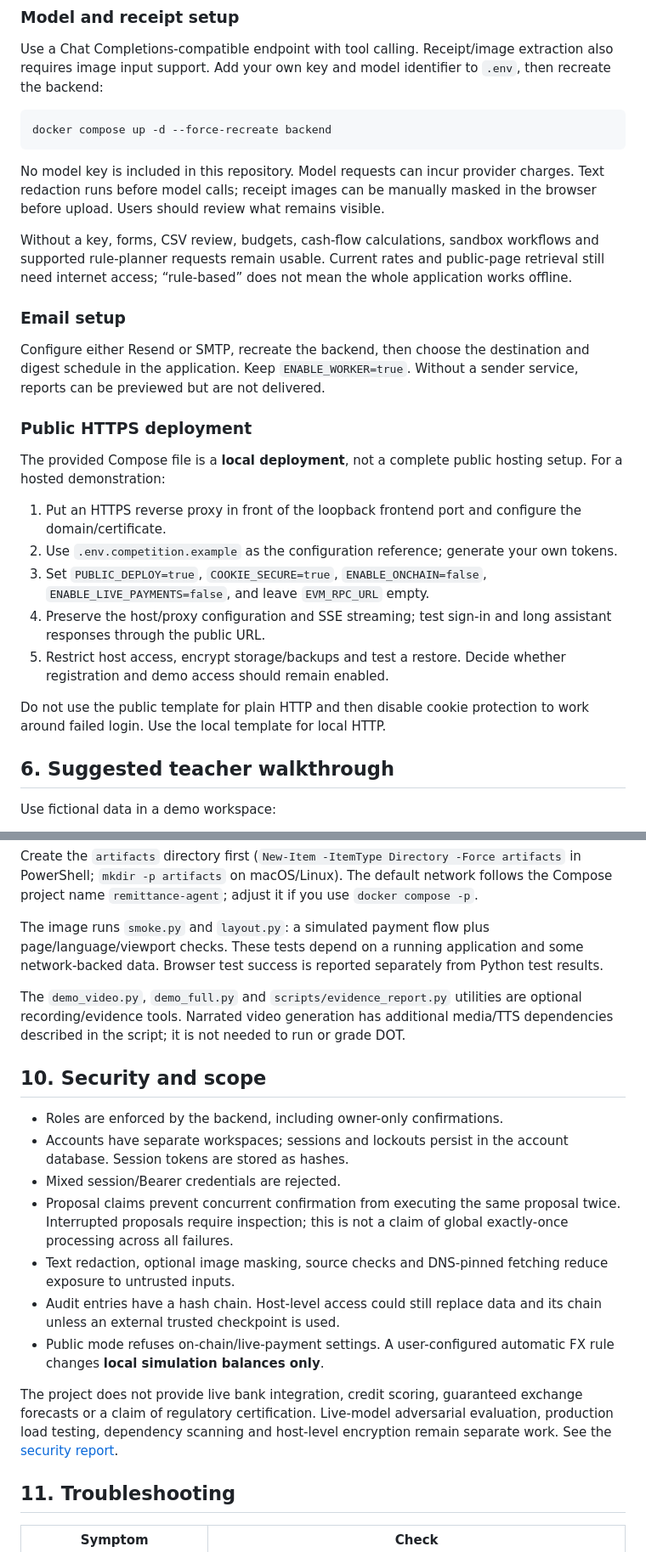
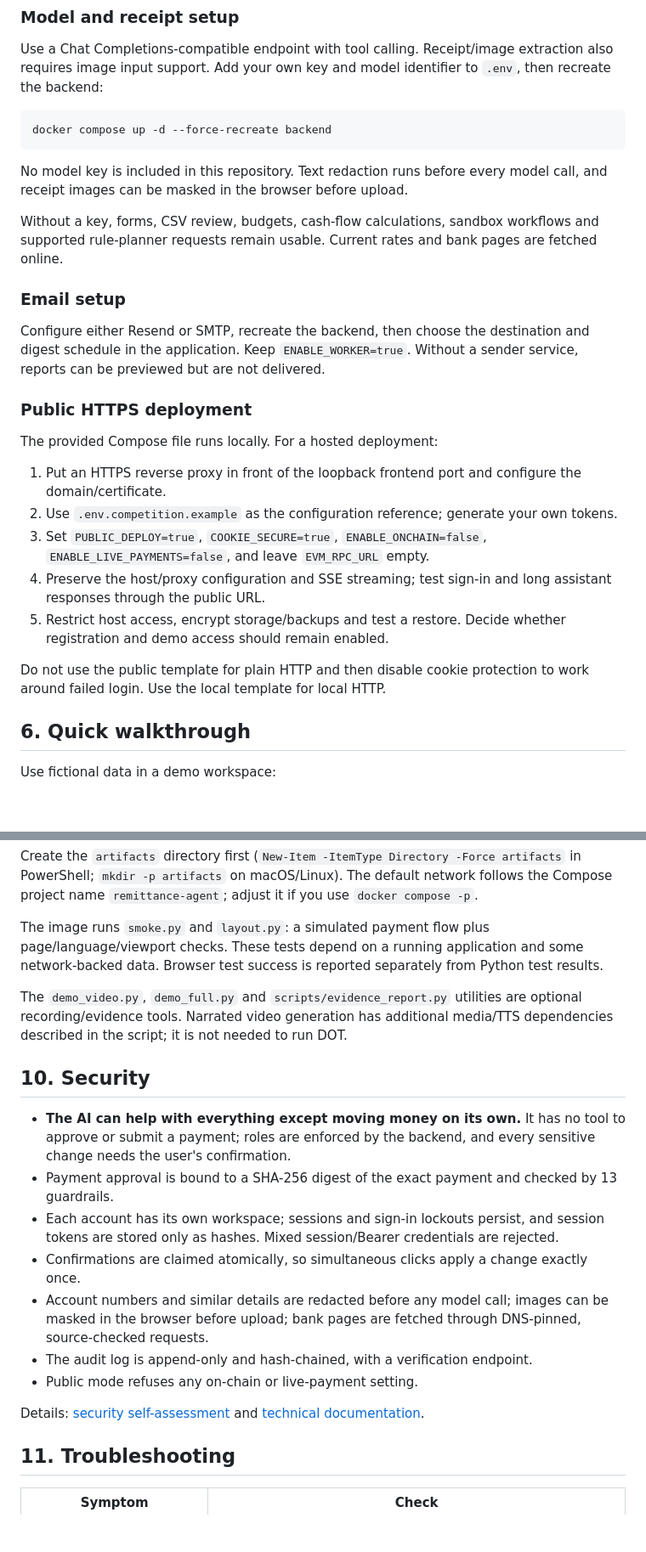
Before and after one commit to ytan0008/dot-remittance-agent, a Markdown page: README.md, 2 parts joined by grey strips. Shown at 85% size. GitHub-like rendering; blank space fills up the shorter version.

````diff
--- a/README.md
+++ b/README.md
@@ -193,9 +190,9 @@ Use a Chat Completions-compatible endpoint with tool calling. Receipt/image extr
 docker compose up -d --force-recreate backend
 ```
 
-No model key is included in this repository. Model requests can incur provider charges. Text redaction runs before model calls; receipt images can be manually masked in the browser before upload. Users should review what remains visible.
+No model key is included in this repository. Text redaction runs before every model call, and receipt images can be masked in the browser before upload.
 
-Without a key, forms, CSV review, budgets, cash-flow calculations, sandbox workflows and supported rule-planner requests remain usable. Current rates and public-page retrieval still need internet access; “rule-based” does not mean the whole application works offline.
+Without a key, forms, CSV review, budgets, cash-flow calculations, sandbox workflows and supported rule-planner requests remain usable. Current rates and bank pages are fetched online.
 
 ### Email setup
 
@@ -203,7 +200,7 @@ Configure either Resend or SMTP, recreate the backend, then choose the destinati
 
 ### Public HTTPS deployment
 
-The provided Compose file is a **local deployment**, not a complete public hosting setup. For a hosted demonstration:
+The provided Compose file runs locally. For a hosted deployment:
 
 1. Put an HTTPS reverse proxy in front of the loopback frontend port and configure the domain/certificate.
 2. Use `.env.competition.example` as the configuration reference; generate your own tokens.
@@ -213,7 +210,7 @@ The provided Compose file is a **local deployment**, not a complete public hosti
 
 Do not use the public template for plain HTTP and then disable cookie protection to work around failed login. Use the local template for local HTTP.
 
-## 6. Suggested teacher walkthrough
+## 6. Quick walkthrough
 
 Use fictional data in a demo workspace:
 
@@ -339,19 +336,19 @@ Create the `artifacts` directory first (`New-Item -ItemType Directory -Force art
 
 The image runs `smoke.py` and `layout.py`: a simulated payment flow plus page/language/viewport checks. These tests depend on a running application and some network-backed data. Browser test success is reported separately from Python test results.
 
-The `demo_video.py`, `demo_full.py` and `scripts/evidence_report.py` utilities are optional recording/evidence tools. Narrated video generation has additional media/TTS dependencies described in the script; it is not needed to run or grade DOT.
+The `demo_video.py`, `demo_full.py` and `scripts/evidence_report.py` utilities are optional recording/evidence tools. Narrated video generation has additional media/TTS dependencies described in the script; it is not needed to run DOT.
 
-## 10. Security and scope
+## 10. Security
 
-- Roles are enforced by the backend, including owner-only confirmations.
-- Accounts have separate workspaces; sessions and lockouts persist in the account database. Session tokens are stored as hashes.
-- Mixed session/Bearer credentials are rejected.
-- Proposal claims prevent concurrent confirmation from executing the same proposal twice. Interrupted proposals require inspection; this is not a claim of global exactly-once processing across all failures.
-- Text redaction, optional image masking, source checks and DNS-pinned fetching reduce exposure to untrusted inputs.
-- Audit entries have a hash chain. Host-level access could still replace data and its chain unless an external trusted checkpoint is used.
-- Public mode refuses on-chain/live-payment settings. A user-configured automatic FX rule changes **local simulation balances only**.
+- **The AI can help with everything except moving money on its own.** It has no tool to approve or submit a payment; roles are enforced by the backend, and every sensitive change needs the user's confirmation.
+- Payment approval is bound to a SHA-256 digest of the exact payment and checked by 13 guardrails.
+- Each account has its own workspace; sessions and sign-in lockouts persist, and session tokens are stored only as hashes. Mixed session/Bearer credentials are rejected.
+- Confirmations are claimed atomically, so simultaneous clicks apply a change exactly once.
+- Account numbers and similar details are redacted before any model call; images can be masked in the browser before upload; bank pages are fetched through DNS-pinned, source-checked requests.
+- The audit log is append-only and hash-chained, with a verification endpoint.
+- Public mode refuses any on-chain or live-payment setting.
 
-The project does not provide live bank integration, credit scoring, guaranteed exchange forecasts or a claim of regulatory certification. Live-model adversarial evaluation, production load testing, dependency scanning and host-level encryption remain separate work. See the [security report](docs/DOT-Security-Self-Assessment-Report-v2.md).
+Details: [security self-assessment](docs/DOT-Security-Self-Assessment-Report-v2.md) and [technical documentation](docs/DOT-Technical-Documentation-EN.md).
 
 ## 11. Troubleshooting
 
````
Also changed, not shown: other parts of README.md (+20 -34 lines), README.zh-CN.md (+34 -48 lines).
